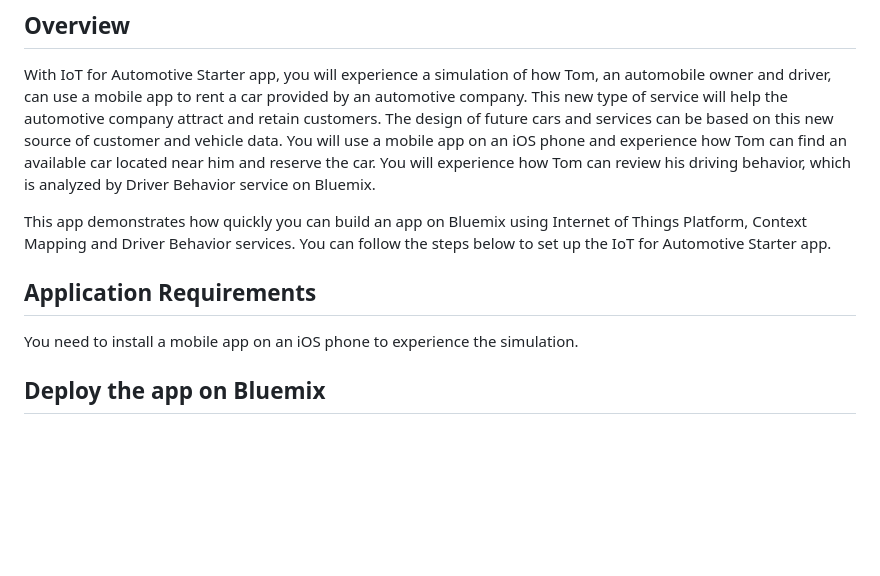
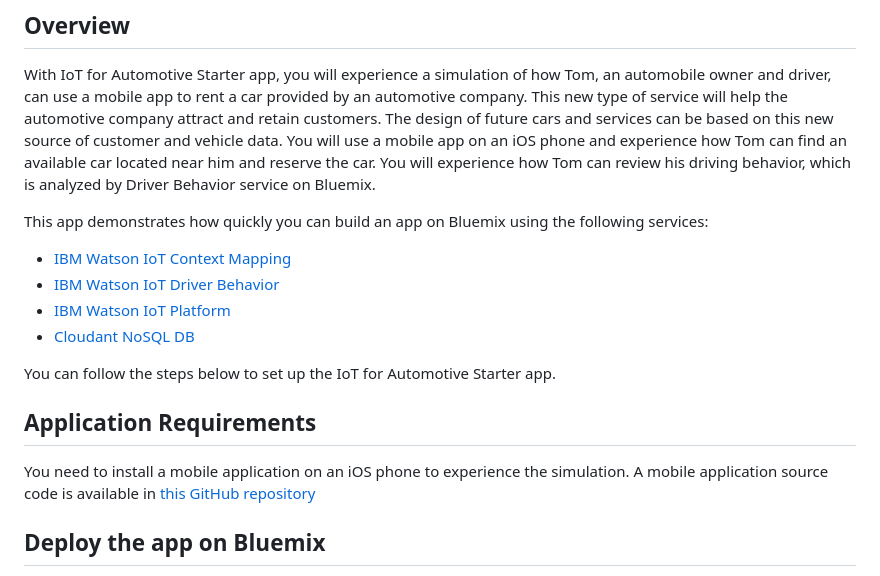
Before and after one commit to ptitzler/iota-starter-server, a Markdown page: README.md, the part around one of its changes. Rendered like a GitHub page; blank space fills up the shorter version.

```diff
--- a/README.md
+++ b/README.md
@@ -4,10 +4,18 @@ A demo app that uses Internet of Things Platform, Context Mapping and Driver Beh
 ## Overview
 With IoT for Automotive Starter app, you will experience a simulation of how Tom, an automobile owner and driver, can use a mobile app to rent a car provided by an automotive company. This new type of service will help the automotive company attract and retain customers. The design of future cars and services can be based on this new source of customer and vehicle data. You will use a mobile app on an iOS phone and experience how Tom can find an available car located near him and reserve the car. You will experience how Tom can review his driving behavior, which is analyzed by Driver Behavior service on Bluemix.
 
-This app demonstrates how quickly you can build an app on Bluemix using Internet of Things Platform, Context Mapping and Driver Behavior services. You can follow the steps below to set up the IoT for Automotive Starter app.
+This app demonstrates how quickly you can build an app on Bluemix using the following services:
+
+   * [IBM Watson IoT Context Mapping](https://console.ng.bluemix.net/catalog/services/context-mapping/)
+   * [IBM Watson IoT Driver Behavior](https://console.ng.bluemix.net/catalog/services/driver-behavior/)
+   * [IBM Watson IoT Platform](https://console.ng.bluemix.net/catalog/services/internet-of-things-platform/)
+   * [Cloudant NoSQL DB](https://console.ng.bluemix.net/catalog/services/cloudant-nosql-db/)
+
+You can follow the steps below to set up the IoT for Automotive Starter app.
 
 ## Application Requirements
-You need to install a mobile app on an iOS phone to experience the simulation.
+You need to install a mobile application on an iOS phone to experience the simulation.
+A mobile application source code is available in [this GitHub repository](https://github.com/ibm-watson-iot/iota-starter-carsharing)
 
 ## Deploy the app on Bluemix
 You can deploy your own instance of IoT Automotive Starter app to Bluemix.
```
Also changed, not shown: other parts of README.md (+14 -0 lines), OVERVIEW.md (deleted, +0 -193 lines), docs/components_and_flow.png (added), 2 other files.
